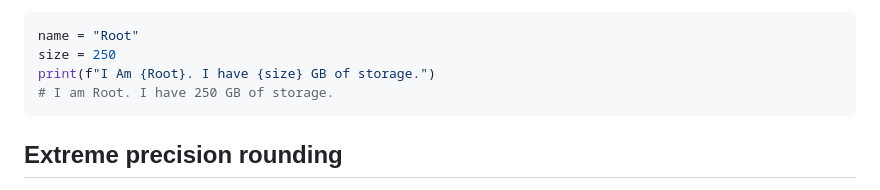
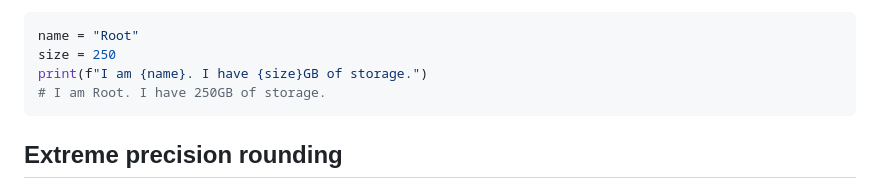
Before and after one commit to tannerdolby/tannerdolby.com, a Markdown page: src/writing/rounding-in-python.md, the part around the change. GitHub-like rendering.

Commit message:
Fix typo in code example

````diff
--- a/src/writing/rounding-in-python.md
+++ b/src/writing/rounding-in-python.md
@@ -69,8 +69,8 @@ You could also use [f-strings](https://realpython.com/python-f-strings/) which i
 ```python
 name = "Root"
 size = 250
-print(f"I Am {Root}. I have {size} GB of storage.")
-# I am Root. I have 250 GB of storage.
+print(f"I am {name}. I have {size}GB of storage.")
+# I am Root. I have 250GB of storage.
 ```
 
 <h2 class="post-heading h2-5">Extreme precision rounding</h2>
````
